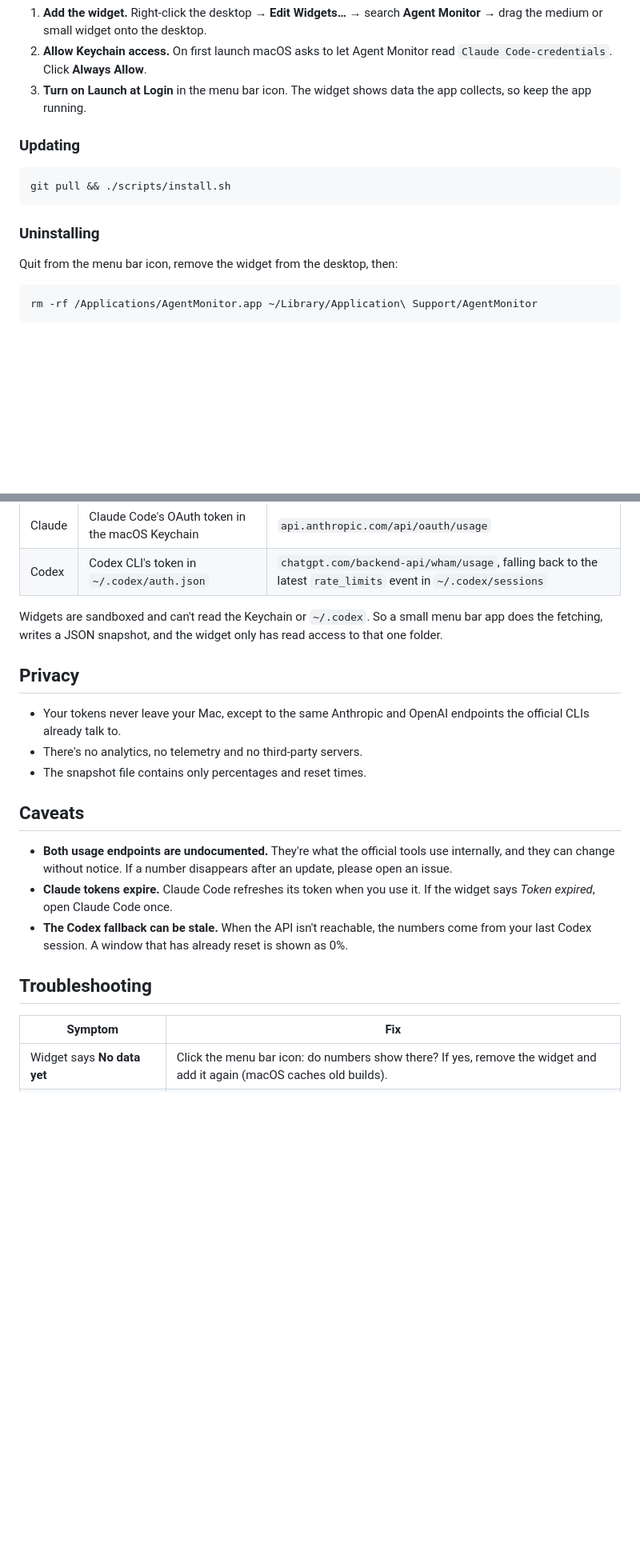
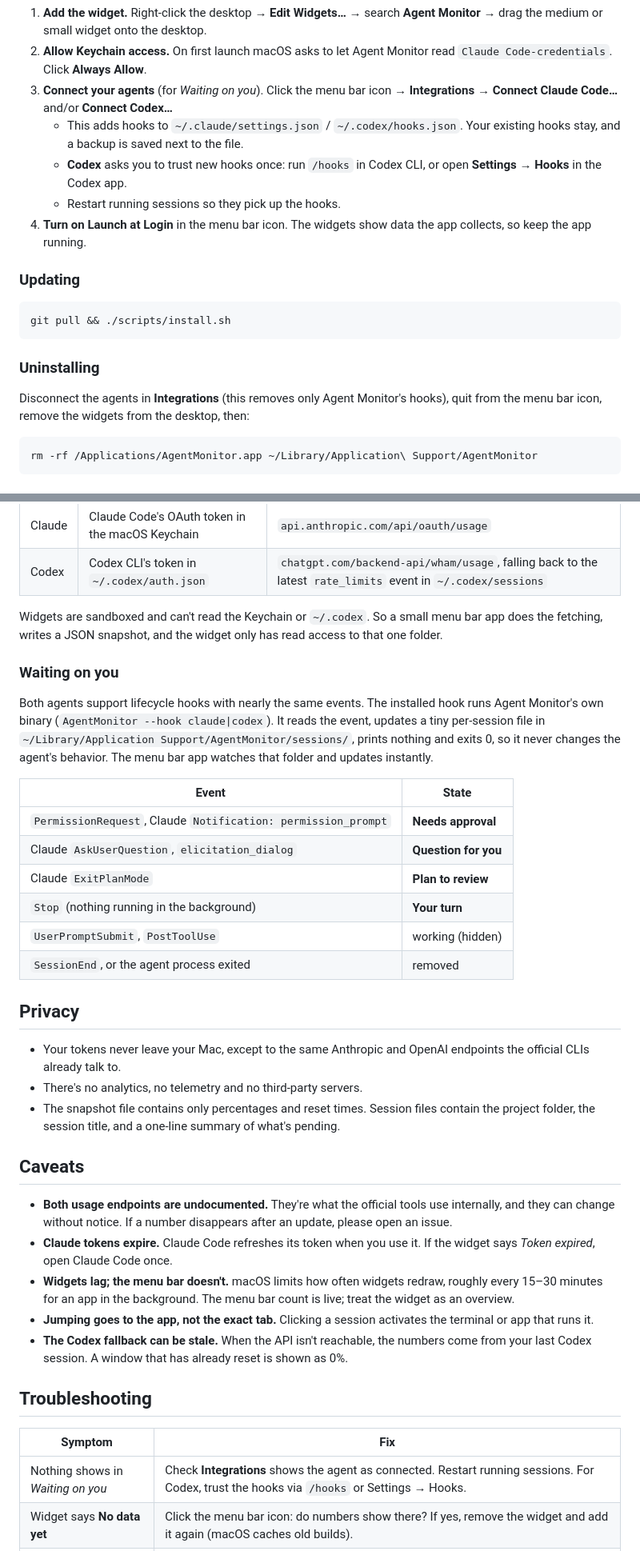
Before and after one commit to SmileXYZ/agent-monitor, a Markdown page: README.md, 2 parts joined by grey strips. Shown at 80% size. Drawn GitHub-style; blank space fills up the shorter version.

````diff
--- a/README.md
+++ b/README.md
@@ -53,7 +69,11 @@ Then:
 
 1. **Add the widget.** Right-click the desktop → **Edit Widgets…** → search **Agent Monitor** → drag the medium or small widget onto the desktop.
 2. **Allow Keychain access.** On first launch macOS asks to let Agent Monitor read `Claude Code-credentials`. Click **Always Allow**.
-3. **Turn on Launch at Login** in the menu bar icon. The widget shows data the app collects, so keep the app running.
+3. **Connect your agents** (for *Waiting on you*). Click the menu bar icon → **Integrations** → **Connect Claude Code…** and/or **Connect Codex…**
+   - This adds hooks to `~/.claude/settings.json` / `~/.codex/hooks.json`. Your existing hooks stay, and a backup is saved next to the file.
+   - **Codex** asks you to trust new hooks once: run `/hooks` in Codex CLI, or open **Settings → Hooks** in the Codex app.
+   - Restart running sessions so they pick up the hooks.
+4. **Turn on Launch at Login** in the menu bar icon. The widgets show data the app collects, so keep the app running.
 
 ### Updating
 
@@ -63,7 +83,7 @@ git pull && ./scripts/install.sh
 
 ### Uninstalling
 
-Quit from the menu bar icon, remove the widget from the desktop, then:
+Disconnect the agents in **Integrations** (this removes only Agent Monitor's hooks), quit from the menu bar icon, remove the widgets from the desktop, then:
 
 ```bash
 rm -rf /Applications/AgentMonitor.app ~/Library/Application\ Support/AgentMonitor
@@ -91,22 +111,38 @@ rm -rf /Applications/AgentMonitor.app ~/Library/Application\ Support/AgentMonito
 
 Widgets are sandboxed and can't read the Keychain or `~/.codex`. So a small menu bar app does the fetching, writes a JSON snapshot, and the widget only has read access to that one folder.
 
+### Waiting on you
+
+Both agents support lifecycle hooks with nearly the same events. The installed hook runs Agent Monitor's own binary (`AgentMonitor --hook claude|codex`). It reads the event, updates a tiny per-session file in `~/Library/Application Support/AgentMonitor/sessions/`, prints nothing and exits 0, so it never changes the agent's behavior. The menu bar app watches that folder and updates instantly.
+
+| Event | State |
+|---|---|
+| `PermissionRequest`, Claude `Notification: permission_prompt` | **Needs approval** |
+| Claude `AskUserQuestion`, `elicitation_dialog` | **Question for you** |
+| Claude `ExitPlanMode` | **Plan to review** |
+| `Stop` (nothing running in the background) | **Your turn** |
+| `UserPromptSubmit`, `PostToolUse` | working (hidden) |
+| `SessionEnd`, or the agent process exited | removed |
+
 ## Privacy
 
 - Your tokens never leave your Mac, except to the same Anthropic and OpenAI endpoints the official CLIs already talk to.
 - There's no analytics, no telemetry and no third-party servers.
-- The snapshot file contains only percentages and reset times.
+- The snapshot file contains only percentages and reset times. Session files contain the project folder, the session title, and a one-line summary of what's pending.
 
 ## Caveats
 
 - **Both usage endpoints are undocumented.** They're what the official tools use internally, and they can change without notice. If a number disappears after an update, please open an issue.
 - **Claude tokens expire.** Claude Code refreshes its token when you use it. If the widget says *Token expired*, open Claude Code once.
+- **Widgets lag; the menu bar doesn't.** macOS limits how often widgets redraw, roughly every 15–30 minutes for an app in the background. The menu bar count is live; treat the widget as an overview.
+- **Jumping goes to the app, not the exact tab.** Clicking a session activates the terminal or app that runs it.
 - **The Codex fallback can be stale.** When the API isn't reachable, the numbers come from your last Codex session. A window that has already reset is shown as 0%.
 
 ## Troubleshooting
 
 | Symptom | Fix |
 |---|---|
+| Nothing shows in *Waiting on you* | Check **Integrations** shows the agent as connected. Restart running sessions. For Codex, trust the hooks via `/hooks` or Settings → Hooks. |
 | Widget says **No data yet** | Click the menu bar icon: do numbers show there? If yes, remove the widget and add it again (macOS caches old builds). |
 | **Not signed in to Claude Code** | Run `claude` and log in, then click **Refresh**. |
 | No Keychain prompt and no Claude data | Open **Keychain Access**, find `Claude Code-credentials`, and allow Agent Monitor under **Access Control**. |
````
Also changed, not shown: other parts of README.md (+25 -9 lines), docs/waiting.png (added), 9 other files.
